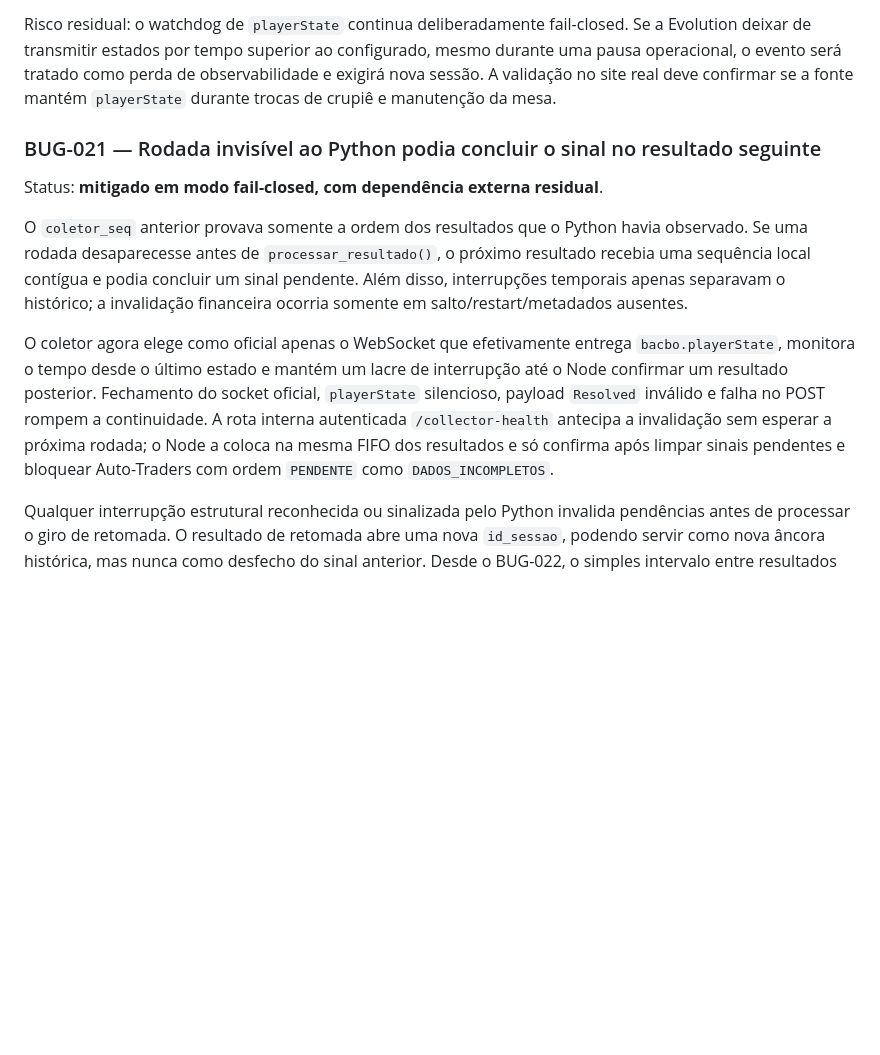
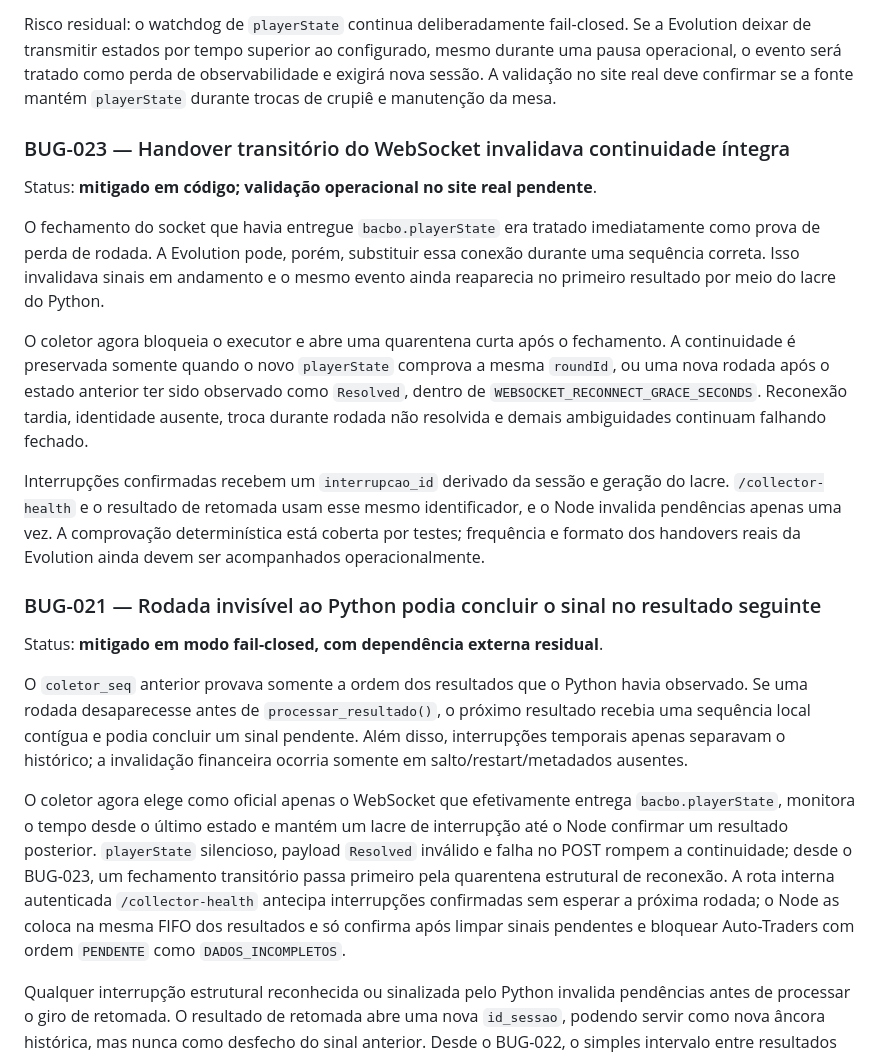
Before and after one commit to Techxiaomi/robo-bacbo, a Markdown page: docs/KNOWN_ISSUES.md, the part around the change. Drawn GitHub-style; blank space fills up the shorter version.

Commit message:
BUG-023: docs/KNOWN_ISSUES.md

```diff
--- a/docs/KNOWN_ISSUES.md
+++ b/docs/KNOWN_ISSUES.md
@@ -101,13 +101,23 @@ O intervalo temporal agora é apenas diagnóstico: o Python registra aviso de pa
 
 Risco residual: o watchdog de `playerState` continua deliberadamente fail-closed. Se a Evolution deixar de transmitir estados por tempo superior ao configurado, mesmo durante uma pausa operacional, o evento será tratado como perda de observabilidade e exigirá nova sessão. A validação no site real deve confirmar se a fonte mantém `playerState` durante trocas de crupiê e manutenção da mesa.
 
+### BUG-023 — Handover transitório do WebSocket invalidava continuidade íntegra
+
+Status: **mitigado em código; validação operacional no site real pendente**.
+
+O fechamento do socket que havia entregue `bacbo.playerState` era tratado imediatamente como prova de perda de rodada. A Evolution pode, porém, substituir essa conexão durante uma sequência correta. Isso invalidava sinais em andamento e o mesmo evento ainda reaparecia no primeiro resultado por meio do lacre do Python.
+
+O coletor agora bloqueia o executor e abre uma quarentena curta após o fechamento. A continuidade é preservada somente quando o novo `playerState` comprova a mesma `roundId`, ou uma nova rodada após o estado anterior ter sido observado como `Resolved`, dentro de `WEBSOCKET_RECONNECT_GRACE_SECONDS`. Reconexão tardia, identidade ausente, troca durante rodada não resolvida e demais ambiguidades continuam falhando fechado.
+
+Interrupções confirmadas recebem um `interrupcao_id` derivado da sessão e geração do lacre. `/collector-health` e o resultado de retomada usam esse mesmo identificador, e o Node invalida pendências apenas uma vez. A comprovação determinística está coberta por testes; frequência e formato dos handovers reais da Evolution ainda devem ser acompanhados operacionalmente.
+
 ### BUG-021 — Rodada invisível ao Python podia concluir o sinal no resultado seguinte
 
 Status: **mitigado em modo fail-closed, com dependência externa residual**.
 
 O `coletor_seq` anterior provava somente a ordem dos resultados que o Python havia observado. Se uma rodada desaparecesse antes de `processar_resultado()`, o próximo resultado recebia uma sequência local contígua e podia concluir um sinal pendente. Além disso, interrupções temporais apenas separavam o histórico; a invalidação financeira ocorria somente em salto/restart/metadados ausentes.
 
-O coletor agora elege como oficial apenas o WebSocket que efetivamente entrega `bacbo.playerState`, monitora o tempo desde o último estado e mantém um lacre de interrupção até o Node confirmar um resultado posterior. Fechamento do socket oficial, `playerState` silencioso, payload `Resolved` inválido e falha no POST rompem a continuidade. A rota interna autenticada `/collector-health` antecipa a invalidação sem esperar a próxima rodada; o Node a coloca na mesma FIFO dos resultados e só confirma após limpar sinais pendentes e bloquear Auto-Traders com ordem `PENDENTE` como `DADOS_INCOMPLETOS`.
+O coletor agora elege como oficial apenas o WebSocket que efetivamente entrega `bacbo.playerState`, monitora o tempo desde o último estado e mantém um lacre de interrupção até o Node confirmar um resultado posterior. `playerState` silencioso, payload `Resolved` inválido e falha no POST rompem a continuidade; desde o BUG-023, um fechamento transitório passa primeiro pela quarentena estrutural de reconexão. A rota interna autenticada `/collector-health` antecipa interrupções confirmadas sem esperar a próxima rodada; o Node as coloca na mesma FIFO dos resultados e só confirma após limpar sinais pendentes e bloquear Auto-Traders com ordem `PENDENTE` como `DADOS_INCOMPLETOS`.
 
 Qualquer interrupção estrutural reconhecida ou sinalizada pelo Python invalida pendências antes de processar o giro de retomada. O resultado de retomada abre uma nova `id_sessao`, podendo servir como nova âncora histórica, mas nunca como desfecho do sinal anterior. Desde o BUG-022, o simples intervalo entre resultados não é uma interrupção. `Resolved` também exige vencedor conhecido, quatro dados únicos no intervalo 1..6 e coerência matemática entre os dados e o vencedor. Quando o payload fornece `roundId`/variante, uma troca de rodada antes de observar `Resolved` rompe a continuidade.
 
```
